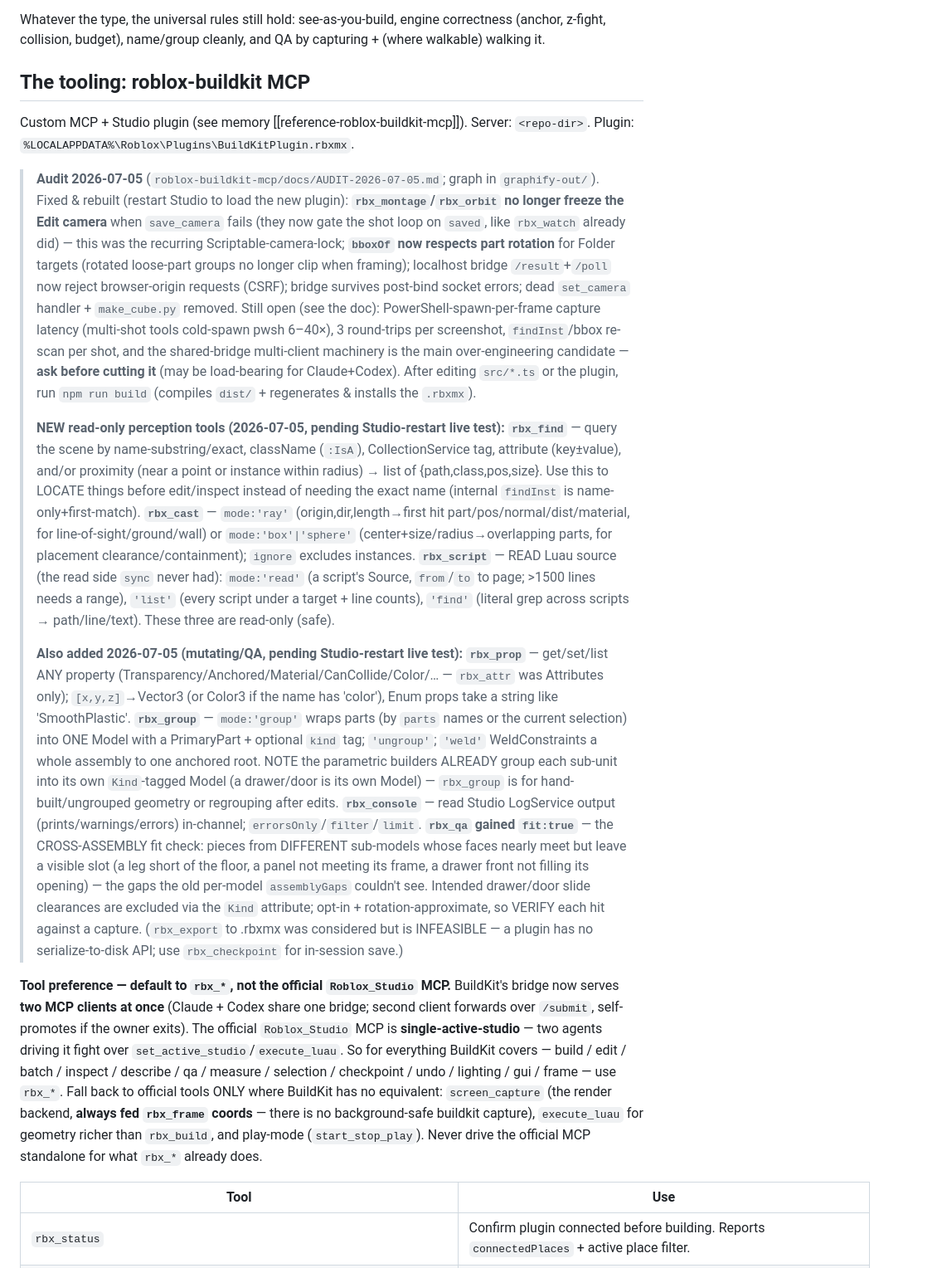
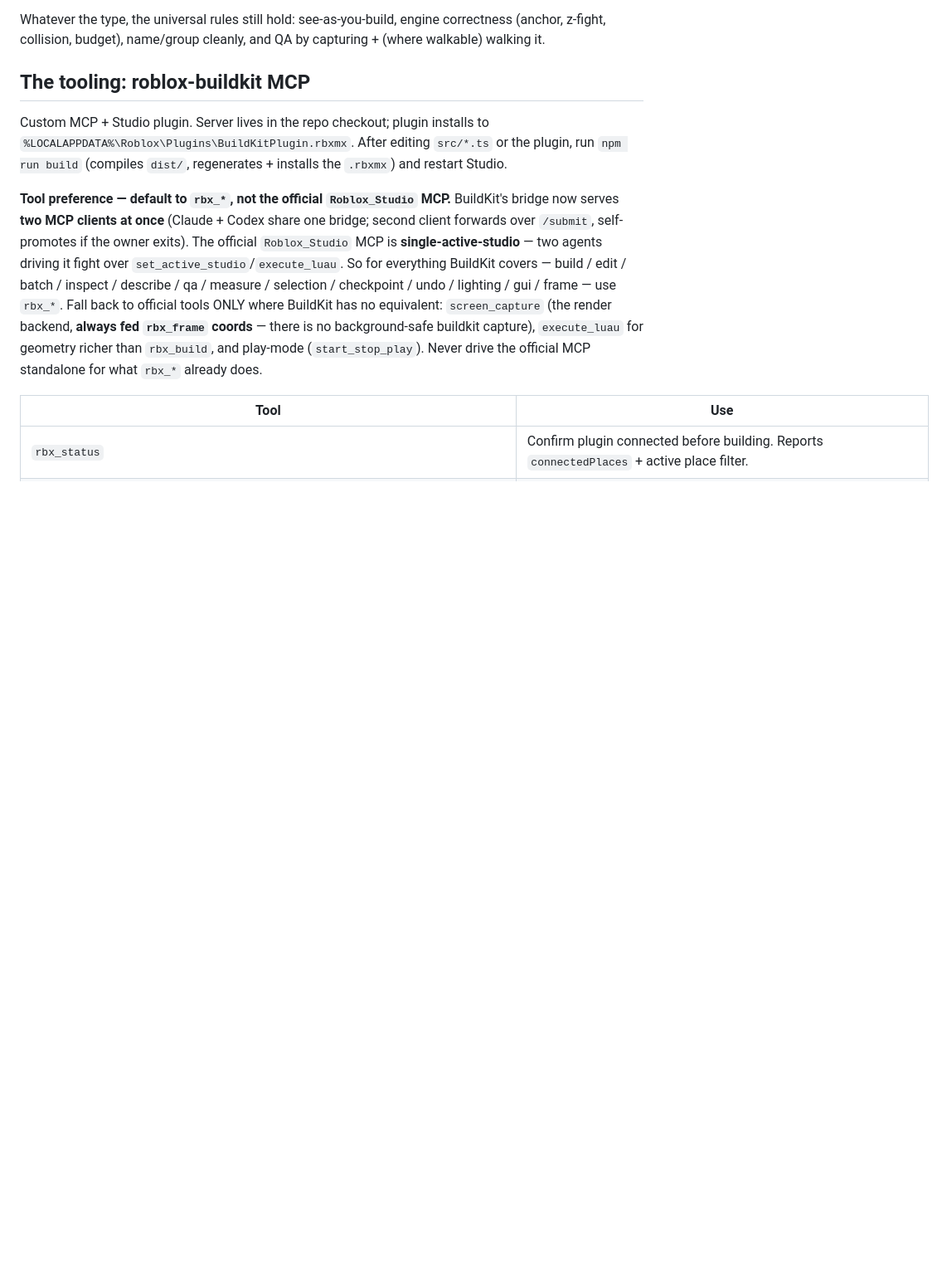
Before and after one commit to zouploop/Roblox-BuildKit, a Markdown page: skills/roblox-building/SKILL.md, the part around one of its changes. Shown at 83% size. Drawn GitHub-style; blank space fills up the shorter version.

```diff
--- a/skills/roblox-building/SKILL.md
+++ b/skills/roblox-building/SKILL.md
@@ -19,13 +19,9 @@ Whatever the type, the universal rules still hold: see-as-you-build, engine corr
 
 ## The tooling: roblox-buildkit MCP
 
-Custom MCP + Studio plugin (see memory [[reference-roblox-buildkit-mcp]]). Server: `<repo-dir>`. Plugin: `%LOCALAPPDATA%\Roblox\Plugins\BuildKitPlugin.rbxmx`.
-
-> **Audit 2026-07-05** (`roblox-buildkit-mcp/docs/AUDIT-2026-07-05.md`; graph in `graphify-out/`). Fixed & rebuilt (restart Studio to load the new plugin): **`rbx_montage`/`rbx_orbit` no longer freeze the Edit camera** when `save_camera` fails (they now gate the shot loop on `saved`, like `rbx_watch` already did) — this was the recurring Scriptable-camera-lock; **`bboxOf` now respects part rotation** for Folder targets (rotated loose-part groups no longer clip when framing); localhost bridge `/result`+`/poll` now reject browser-origin requests (CSRF); bridge survives post-bind socket errors; dead `set_camera` handler + `make_cube.py` removed. Still open (see the doc): PowerShell-spawn-per-frame capture latency (multi-shot tools cold-spawn pwsh 6–40×), 3 round-trips per screenshot, `findInst`/bbox re-scan per shot, and the shared-bridge multi-client machinery is the main over-engineering candidate — **ask before cutting it** (may be load-bearing for Claude+Codex). After editing `src/*.ts` or the plugin, run `npm run build` (compiles `dist/` + regenerates & installs the `.rbxmx`).
->
-> **NEW read-only perception tools (2026-07-05, pending Studio-restart live test):** **`rbx_find`** — query the scene by name-substring/exact, className (`:IsA`), CollectionService tag, attribute (key±value), and/or proximity (near a point or instance within radius) → list of {path,class,pos,size}. Use this to LOCATE things before edit/inspect instead of needing the exact name (internal `findInst` is name-only+first-match). **`rbx_cast`** — `mode:'ray'` (origin,dir,length→first hit part/pos/normal/dist/material, for line-of-sight/ground/wall) or `mode:'box'|'sphere'` (center+size/radius→overlapping parts, for placement clearance/containment); `ignore` excludes instances. **`rbx_script`** — READ Luau source (the read side `sync` never had): `mode:'read'` (a script's Source, `from`/`to` to page; >1500 lines needs a range), `'list'` (every script under a target + line counts), `'find'` (literal grep across scripts → path/line/text). These three are read-only (safe).
->
-> **Also added 2026-07-05 (mutating/QA, pending Studio-restart live test):** **`rbx_prop`** — get/set/list ANY property (Transparency/Anchored/Material/CanCollide/Color/… — `rbx_attr` was Attributes only); `[x,y,z]`→Vector3 (or Color3 if the name has 'color'), Enum props take a string like 'SmoothPlastic'. **`rbx_group`** — `mode:'group'` wraps parts (by `parts` names or the current selection) into ONE Model with a PrimaryPart + optional `kind` tag; `'ungroup'`; `'weld'` WeldConstraints a whole assembly to one anchored root. NOTE the parametric builders ALREADY group each sub-unit into its own `Kind`-tagged Model (a drawer/door is its own Model) — `rbx_group` is for hand-built/ungrouped geometry or regrouping after edits. **`rbx_console`** — read Studio LogService output (prints/warnings/errors) in-channel; `errorsOnly`/`filter`/`limit`. **`rbx_qa` gained `fit:true`** — the CROSS-ASSEMBLY fit check: pieces from DIFFERENT sub-models whose faces nearly meet but leave a visible slot (a leg short of the floor, a panel not meeting its frame, a drawer front not filling its opening) — the gaps the old per-model `assemblyGaps` couldn't see. Intended drawer/door slide clearances are excluded via the `Kind` attribute; opt-in + rotation-approximate, so VERIFY each hit against a capture. (`rbx_export` to .rbxmx was considered but is INFEASIBLE — a plugin has no serialize-to-disk API; use `rbx_checkpoint` for in-session save.)
+Custom MCP + Studio plugin. Server lives in the repo checkout; plugin installs to
+`%LOCALAPPDATA%\Roblox\Plugins\BuildKitPlugin.rbxmx`. After editing `src/*.ts` or the plugin,
+run `npm run build` (compiles `dist/`, regenerates + installs the `.rbxmx`) and restart Studio.
 
 **Tool preference — default to `rbx_*`, not the official `Roblox_Studio` MCP.** BuildKit's bridge now serves **two MCP clients at once** (Claude + Codex share one bridge; second client forwards over `/submit`, self-promotes if the owner exits). The official `Roblox_Studio` MCP is **single-active-studio** — two agents driving it fight over `set_active_studio`/`execute_luau`. So for everything BuildKit covers — build / edit / batch / inspect / describe / qa / measure / selection / checkpoint / undo / lighting / gui / frame — use `rbx_*`. Fall back to official tools ONLY where BuildKit has no equivalent: `screen_capture` (the render backend, **always fed `rbx_frame` coords** — there is no background-safe buildkit capture), `execute_luau` for geometry richer than `rbx_build`, and play-mode (`start_stop_play`). Never drive the official MCP standalone for what `rbx_*` already does.
 
```
Also changed, not shown: other parts of skills/roblox-building/SKILL.md (+20 -14 lines), skills/roblox-gui/SKILL.md (+1 -1 lines).
